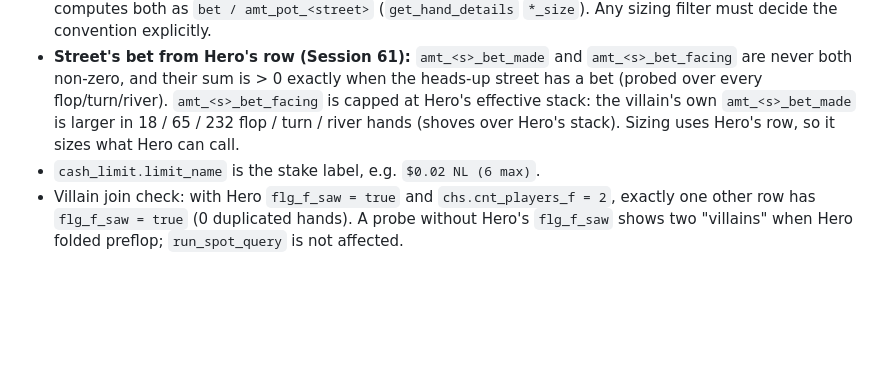
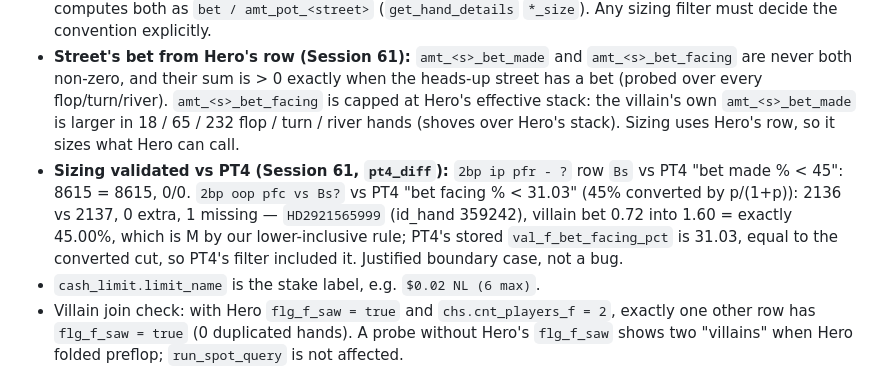
Before and after one commit to roccojustice/poker-analytics-copilot, a Markdown page: docs/SCHEMA_NOTES.md, the part around the change. GitHub-like rendering; blank space fills up the shorter version.

Commit message:
SCHEMA_NOTES: sizing validated vs PT4 (0/0 and one justified 45% boundary hand)
Co-Authored-By: Claude Opus 5.5 <noreply@anthropic.com>

```diff
--- a/docs/SCHEMA_NOTES.md
+++ b/docs/SCHEMA_NOTES.md
@@ -167,5 +167,6 @@ Base: `3bp_ip_pfc_faced_cbet_flop` + `faced_cbet_turn` (`flg_t_cbet_def_opp = tr
 - `chps.amt_<street>_bet_made` / `amt_<street>_bet_facing`: Hero's bet / the bet Hero faced on that street (raises live in separate `*_raise_*` columns).
 - **PT4's `%` columns use two conventions:** `val_<street>_bet_made_pct` = made / pot (0.10 into 0.11 → 90.91), but `val_<street>_bet_facing_pct` = facing / (pot **+ bet**) (0.06 into 0.13 → 31.58, not 46). Spotlight computes both as `bet / amt_pot_<street>` (`get_hand_details` `*_size`). Any sizing filter must decide the convention explicitly.
 - **Street's bet from Hero's row (Session 61):** `amt_<s>_bet_made` and `amt_<s>_bet_facing` are never both non-zero, and their sum is > 0 exactly when the heads-up street has a bet (probed over every flop/turn/river). `amt_<s>_bet_facing` is capped at Hero's effective stack: the villain's own `amt_<s>_bet_made` is larger in 18 / 65 / 232 flop / turn / river hands (shoves over Hero's stack). Sizing uses Hero's row, so it sizes what Hero can call.
+- **Sizing validated vs PT4 (Session 61, `pt4_diff`):** `2bp ip pfr - ?` row `Bs` vs PT4 "bet made % < 45": 8615 = 8615, 0/0. `2bp oop pfc vs Bs?` vs PT4 "bet facing % < 31.03" (45% converted by p/(1+p)): 2136 vs 2137, 0 extra, 1 missing — `HD2921565999` (id_hand 359242), villain bet 0.72 into 1.60 = exactly 45.00%, which is M by our lower-inclusive rule; PT4's stored `val_f_bet_facing_pct` is 31.03, equal to the converted cut, so PT4's filter included it. Justified boundary case, not a bug.
 - `cash_limit.limit_name` is the stake label, e.g. `$0.02 NL (6 max)`.
 - Villain join check: with Hero `flg_f_saw = true` and `chs.cnt_players_f = 2`, exactly one other row has `flg_f_saw = true` (0 duplicated hands). A probe without Hero's `flg_f_saw` shows two "villains" when Hero folded preflop; `run_spot_query` is not affected.
```
